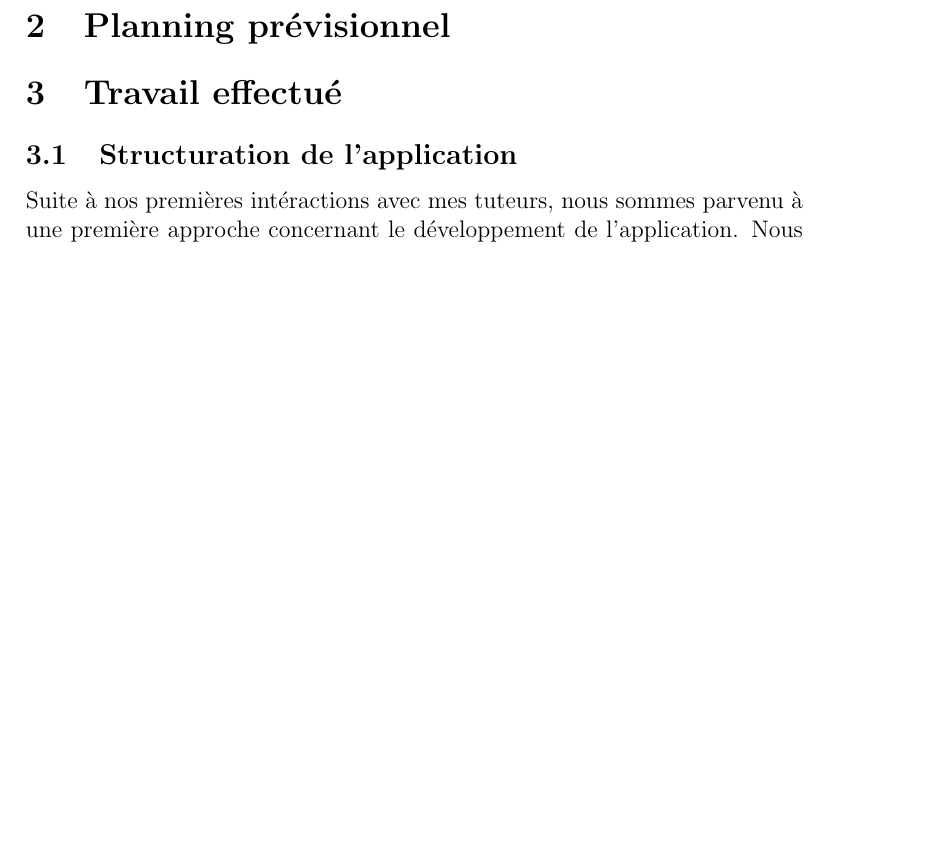
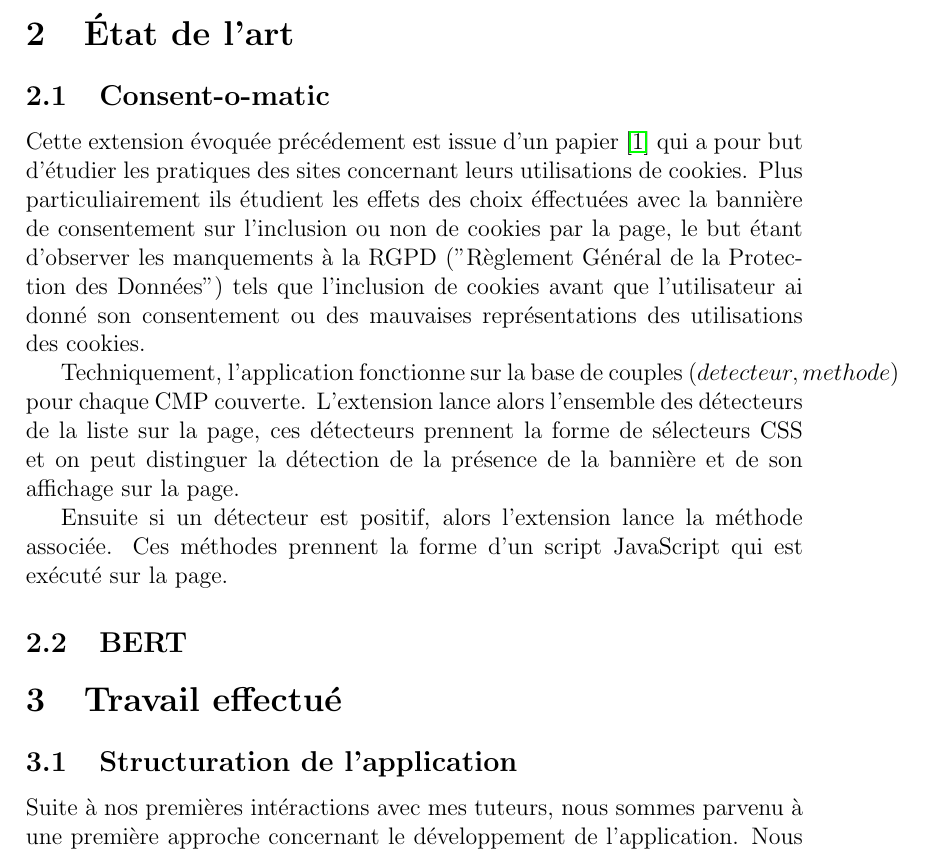
Before and after one commit to melurne/PI-AutoCookies, a LaTeX paper (rapport/rapport.tex): part of page 4 of 14 before the commit and part of page 4 of 15 after it, cut at the place of the change, the shorter picture padded with empty space. Compiled offline with pdfLaTeX.

Commit message:
revision 2.1

```diff
--- a/rapport/rapport.tex
+++ b/rapport/rapport.tex
@@ -48,8 +48,17 @@
 
 
 	\include{cdcf.tex}
+	\section{\'Etat de l'art}
 
-	\section{Planning prévisionnel}
+	\subsection{Consent-o-matic}
+	Cette extension évoquée précédement est issue d'un papier \cite{consentomatic} qui a pour but d'étudier les pratiques des sites concernant leurs utilisations de cookies.
+	Plus particuliairement ils étudient les effets des choix éffectuées avec la bannière de consentement sur l'inclusion ou non de cookies par la page, le but étant d'observer les manquements à la RGPD ("Règlement Général de la Protection des Données") tels que l'inclusion de cookies avant que l'utilisateur ai donné son consentement ou des mauvaises représentations des utilisations des cookies.
+
+	Techniquement, l'application fonctionne sur la base de couples $(detecteur, methode)$ pour chaque CMP couverte.
+	L'extension lance alors l'ensemble des détecteurs de la liste sur la page, ces détecteurs prennent la forme de sélecteurs CSS et on peut distinguer la détection de la présence de la bannière et de son affichage sur la page.
+
+	Ensuite si un détecteur est positif, alors l'extension lance la méthode associée. Ces méthodes prennent la forme d'un script JavaScript qui est exécuté sur la page.
+	\subsection{BERT}
 
 	\section{Travail effectué}
 	\subsection{Structuration de l'application}
```
Also changed, not shown: rapport/rapport.pdf, 6 other files.
